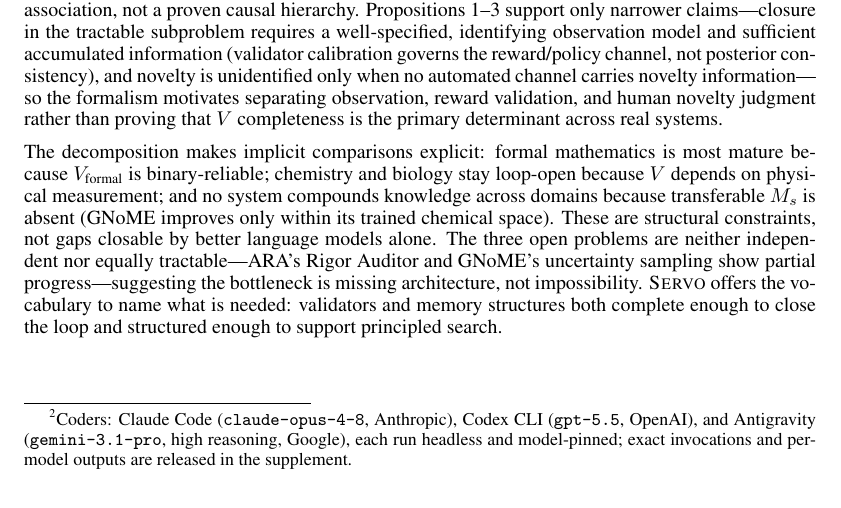
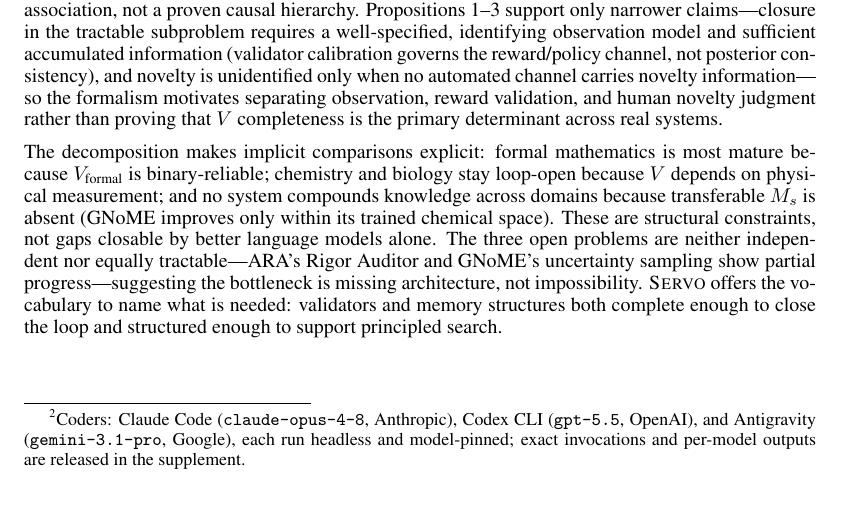
Before and after one commit to ysys143/servo-caisc2026, a LaTeX paper (submission/main.tex): part of page 8 of 14, cut so that both start at the same text. Compiled offline with pdfLaTeX.

Commit message:
WIP(submission): drop lone effort tier from coder footnote for symmetry
Only agy had an explicit reasoning tier (High via settings.json); Claude/Codex ran at defaults. Showing 'high reasoning' for one coder only was asymmetric, so it is dropped -- all three now read Tool (`model-id`, Vendor). agy's High setting remains documented in the supplement (coders.json, reliability_report.md), which the footnote points to. 0 errors, conclusion p8, PDF IDENTICAL.

```diff
--- a/submission/main.tex
+++ b/submission/main.tex
@@ -231,7 +231,7 @@ The hard $M_s$ problems arise when memory is lossy, compressed, conflicting, or
 
 \textbf{Towards collective AI co-scientists.} All systems analyzed are single-agent loops; extending \framework{} to a multi-agent collective with shared memory $w$ and a collective validator~\citep{taniguchi2024cpc} requires exactly the three open problems above to be solved, with ARA~\citep{liu2026lasthuman} a plausible entry point for $w$.
 
-\textbf{Limitations.} \framework{} abstracts away several important factors. The cost structure of $E$ varies by orders of magnitude across domains (milliseconds for code execution, hours for DFT, weeks for wet-lab) and is not modeled. The non-stationarity of $S$ (open-ended problems) is treated as a property to be noted but not formalized. The single-agent framing abstracts away the social layer that \citet{taniguchi2024cpc} formalize; extending \framework{} to multi-agent settings is a natural direction for future work. Finally, the cross-domain comparison relies on publicly reported system descriptions; component characterizations may not capture all implementation details. More fundamentally, the $V$-completeness pattern is a cross-system \emph{association}, not an established causal determinant, and the surveyed systems are a convenience sample subject to selection and survivorship bias. Mechanical loop closure moreover does not itself require completeness (AI Scientist v1 and NovelSeek close a computational loop at low completeness), so the claim concerns \emph{trustworthy} closure---which we do not measure independently of $V$; we therefore present the validator/trustworthiness link as an organizing hypothesis, not a tested association. The supplement adds a transparency check that codes a separate \texttt{trustworthy\_closure} outcome from signals external to the validator (independent replication, post-hoc human audit, documented hallucination) and reports a descriptive contingency that is direction-consistent but far too small (six systems) for inference. To make the coding auditable we release an operational rubric, a machine-readable coding sheet with a representative source quote and resolvable citation per system, and a validator script that rejects any uncited or unquoted row. Three independent, model-pinned, blind LLM-based coder agents from different vendors (Anthropic, OpenAI, Google)\footnote{Coders: Claude Code (\texttt{claude-opus-4-8}, Anthropic), Codex CLI (\texttt{gpt-5.5}, OpenAI), and Antigravity (\texttt{gemini-3.1-pro}, high reasoning, Google), each run headless and model-pinned; exact invocations and per-model outputs are released in the supplement.} coded 14 systems; inter-coder agreement (Fleiss' $\kappa$ over the 13 jointly-coded systems) is substantial-to-perfect on most constructs (calibration $\kappa{=}0.79$, loop status $\kappa{=}0.74$, semantic-validation presence $\kappa{=}1.0$; mean $\kappa{=}0.68$) and only fair on the holistic $V$-completeness ordinal ($\kappa{=}0.39$, on which independent coders also disagree with the author), reported as an automated multi-rater transparency measure rather than human-level reliability. A counterexample search found no system that is $V$-incomplete yet achieves \emph{trustworthy} closed-loop discovery: the lone structural near-miss (AI Scientist v1) closes its loop on an admittedly biased validator but yields unreliable output. The pattern is thus made precise, under stated assumptions, by Propositions~\ref{prop:suff}--\ref{prop:novelty}, with calibration---its most robustly coded sub-construct---as the decisive correlate.
+\textbf{Limitations.} \framework{} abstracts away several important factors. The cost structure of $E$ varies by orders of magnitude across domains (milliseconds for code execution, hours for DFT, weeks for wet-lab) and is not modeled. The non-stationarity of $S$ (open-ended problems) is treated as a property to be noted but not formalized. The single-agent framing abstracts away the social layer that \citet{taniguchi2024cpc} formalize; extending \framework{} to multi-agent settings is a natural direction for future work. Finally, the cross-domain comparison relies on publicly reported system descriptions; component characterizations may not capture all implementation details. More fundamentally, the $V$-completeness pattern is a cross-system \emph{association}, not an established causal determinant, and the surveyed systems are a convenience sample subject to selection and survivorship bias. Mechanical loop closure moreover does not itself require completeness (AI Scientist v1 and NovelSeek close a computational loop at low completeness), so the claim concerns \emph{trustworthy} closure---which we do not measure independently of $V$; we therefore present the validator/trustworthiness link as an organizing hypothesis, not a tested association. The supplement adds a transparency check that codes a separate \texttt{trustworthy\_closure} outcome from signals external to the validator (independent replication, post-hoc human audit, documented hallucination) and reports a descriptive contingency that is direction-consistent but far too small (six systems) for inference. To make the coding auditable we release an operational rubric, a machine-readable coding sheet with a representative source quote and resolvable citation per system, and a validator script that rejects any uncited or unquoted row. Three independent, model-pinned, blind LLM-based coder agents from different vendors (Anthropic, OpenAI, Google)\footnote{Coders: Claude Code (\texttt{claude-opus-4-8}, Anthropic), Codex CLI (\texttt{gpt-5.5}, OpenAI), and Antigravity (\texttt{gemini-3.1-pro}, Google), each run headless and model-pinned; exact invocations and per-model outputs are released in the supplement.} coded 14 systems; inter-coder agreement (Fleiss' $\kappa$ over the 13 jointly-coded systems) is substantial-to-perfect on most constructs (calibration $\kappa{=}0.79$, loop status $\kappa{=}0.74$, semantic-validation presence $\kappa{=}1.0$; mean $\kappa{=}0.68$) and only fair on the holistic $V$-completeness ordinal ($\kappa{=}0.39$, on which independent coders also disagree with the author), reported as an automated multi-rater transparency measure rather than human-level reliability. A counterexample search found no system that is $V$-incomplete yet achieves \emph{trustworthy} closed-loop discovery: the lone structural near-miss (AI Scientist v1) closes its loop on an admittedly biased validator but yields unreliable output. The pattern is thus made precise, under stated assumptions, by Propositions~\ref{prop:suff}--\ref{prop:novelty}, with calibration---its most robustly coded sub-construct---as the decisive correlate.
 
 \section{Conclusion}
 \label{sec:conclusion}
```
Also changed, not shown: submission/main.pdf, submission/servo_caiscfp2026.pdf.
